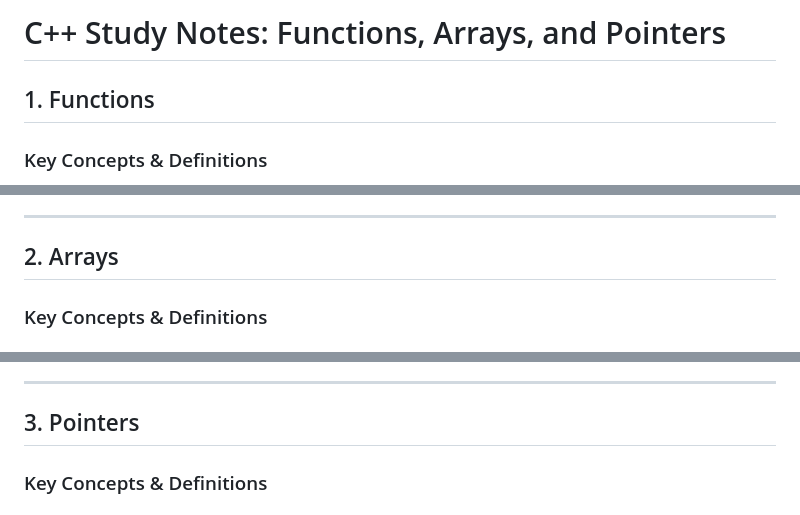
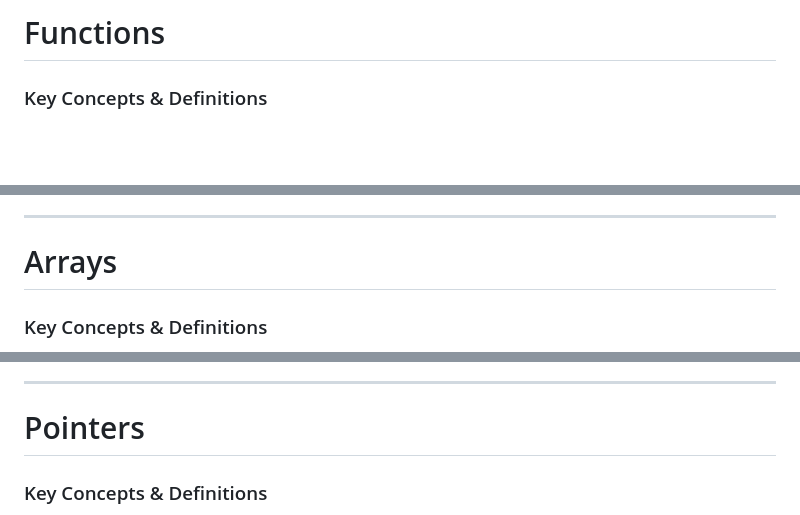
Before and after one commit to Fake1Doge/Obsidian-notes, a Markdown page: CCA101 Principle of Programming.md, 3 parts joined by grey strips. Drawn GitHub-style; blank space fills up the shorter version.

Commit message:
vault backup: 2026-01-13 00:27:53

```diff
--- a/CCA101 Principle of Programming.md
+++ b/CCA101 Principle of Programming.md
@@ -1,6 +1,4 @@
-# C++ Study Notes: Functions, Arrays, and Pointers
-
-## 1. Functions
+# Functions
 
 ### Key Concepts & Definitions
 * **Modular Programming:** Breaking a program into smaller, manageable functions to improve maintainability and simplify code writing.
@@ -65,7 +63,7 @@ displayStars(7, 3); // Uses 7, 3
 
 ---
 
-## 2. Arrays
+# Arrays
 
 ### Key Concepts & Definitions
 * **Definition:** A collection of values of the *same data type* stored in adjacent memory locations.
@@ -127,7 +125,7 @@ for (int r = 0; r < ROWS; r++) {
 
 ---
 
-## 3. Pointers
+# Pointers
 
 ### Key Concepts & Definitions
 * **Pointer:** A variable that holds a memory address.
```
